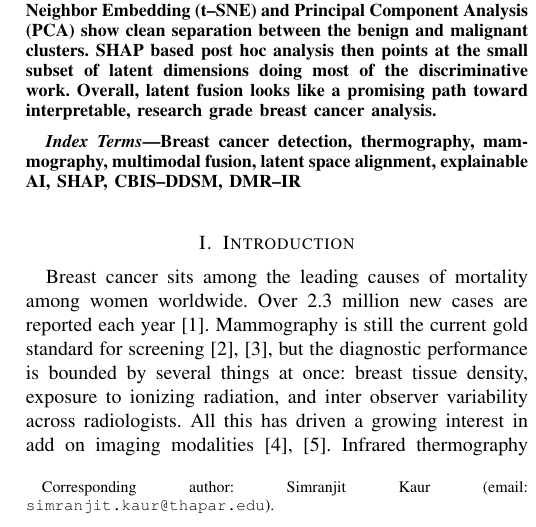
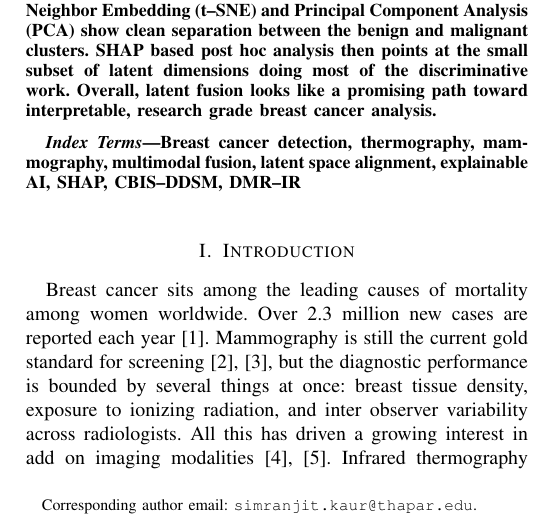
Before and after one commit to Arnavsmayan/TOPSIS-For-Pre-Trained-Models, a LaTeX paper (new_capstone/samplepaper.tex): part of one column of page 1 of 10, cut so that both start at the same text. Compiled offline with pdfLaTeX.

Commit message:
Capstone: restore all-author email group under affiliation, footer shows only the corresponding-author email (no name)

```diff
--- a/new_capstone/samplepaper.tex
+++ b/new_capstone/samplepaper.tex
@@ -36,7 +36,7 @@ Simranjit~Kaur,
 and~Sachin~Kansal\\[4pt]
 \textit{Department of Computer Science and Engineering, Thapar Institute of Engineering and Technology, Patiala, India}\\[2pt]
 \texttt{\{ajain5\_be22, vbaldeva\_be22, sbansal1\_be22, rbhatia\_be22, mgambhir\_btech22, simranjit.kaur, sachin.kansal\}@thapar.edu}%
-\thanks{Corresponding author: Simranjit Kaur (email: \texttt{simranjit.kaur@thapar.edu}).}
+\thanks{Corresponding author email: \texttt{simranjit.kaur@thapar.edu}.}
 }
 
 \maketitle
```
